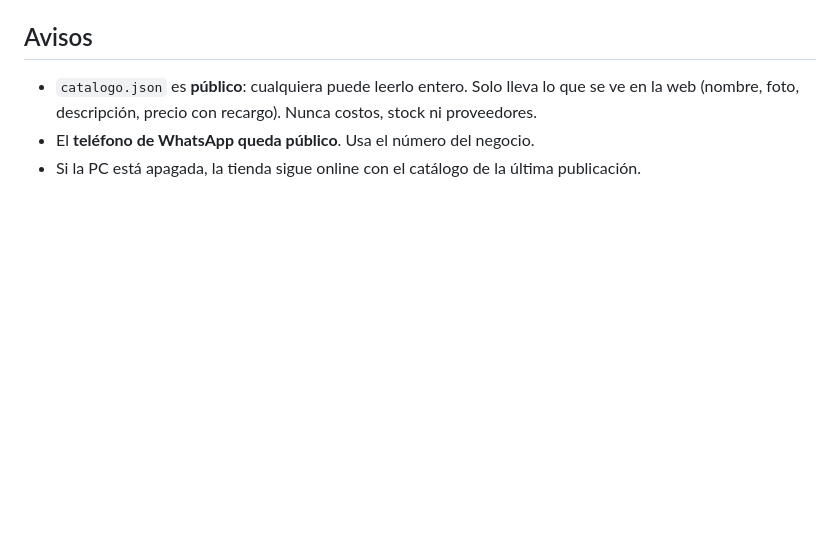
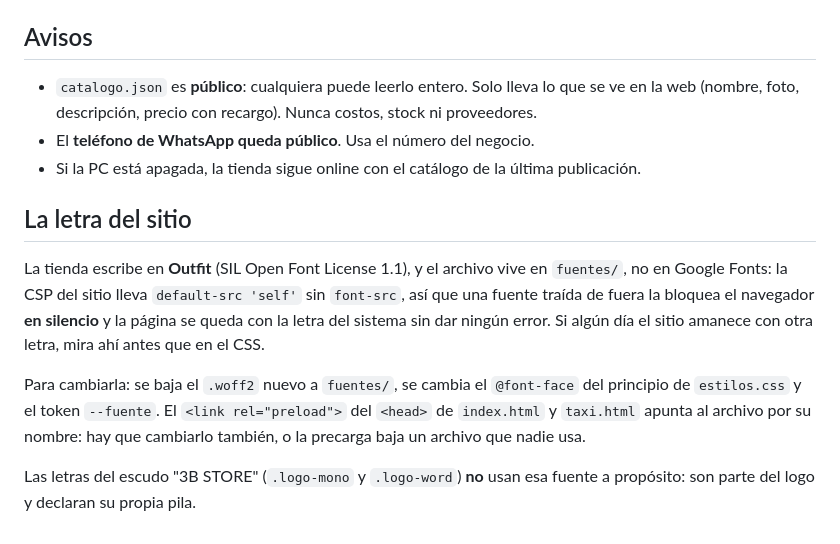
Before and after one commit to pcubajuanky-sys/tienda-3b, a Markdown page: README.md, the part around the change. Drawn GitHub-style; blank space fills up the shorter version.

Commit message:
docs: informe y nota de la tipografia en el README
Co-Authored-By: Claude Sonnet 5.5 <noreply@anthropic.com>

```diff
--- a/README.md
+++ b/README.md
@@ -93,3 +93,18 @@ navegador.
   (nombre, foto, descripción, precio con recargo). Nunca costos, stock ni proveedores.
 - El **teléfono de WhatsApp queda público**. Usa el número del negocio.
 - Si la PC está apagada, la tienda sigue online con el catálogo de la última publicación.
+
+## La letra del sitio
+
+La tienda escribe en **Outfit** (SIL Open Font License 1.1), y el archivo vive en `fuentes/`, no en
+Google Fonts: la CSP del sitio lleva `default-src 'self'` sin `font-src`, así que una fuente traída
+de fuera la bloquea el navegador **en silencio** y la página se queda con la letra del sistema sin
+dar ningún error. Si algún día el sitio amanece con otra letra, mira ahí antes que en el CSS.
+
+Para cambiarla: se baja el `.woff2` nuevo a `fuentes/`, se cambia el `@font-face` del principio de
+`estilos.css` y el token `--fuente`. El `<link rel="preload">` del `<head>` de `index.html` y
+`taxi.html` apunta al archivo por su nombre: hay que cambiarlo también, o la precarga baja un
+archivo que nadie usa.
+
+Las letras del escudo "3B STORE" (`.logo-mono` y `.logo-word`) **no** usan esa fuente a propósito:
+son parte del logo y declaran su propia pila.
```
Also changed, not shown: docs/informes/2026-10-11-tipografia-outfit.md (added, +70 -0 lines).
